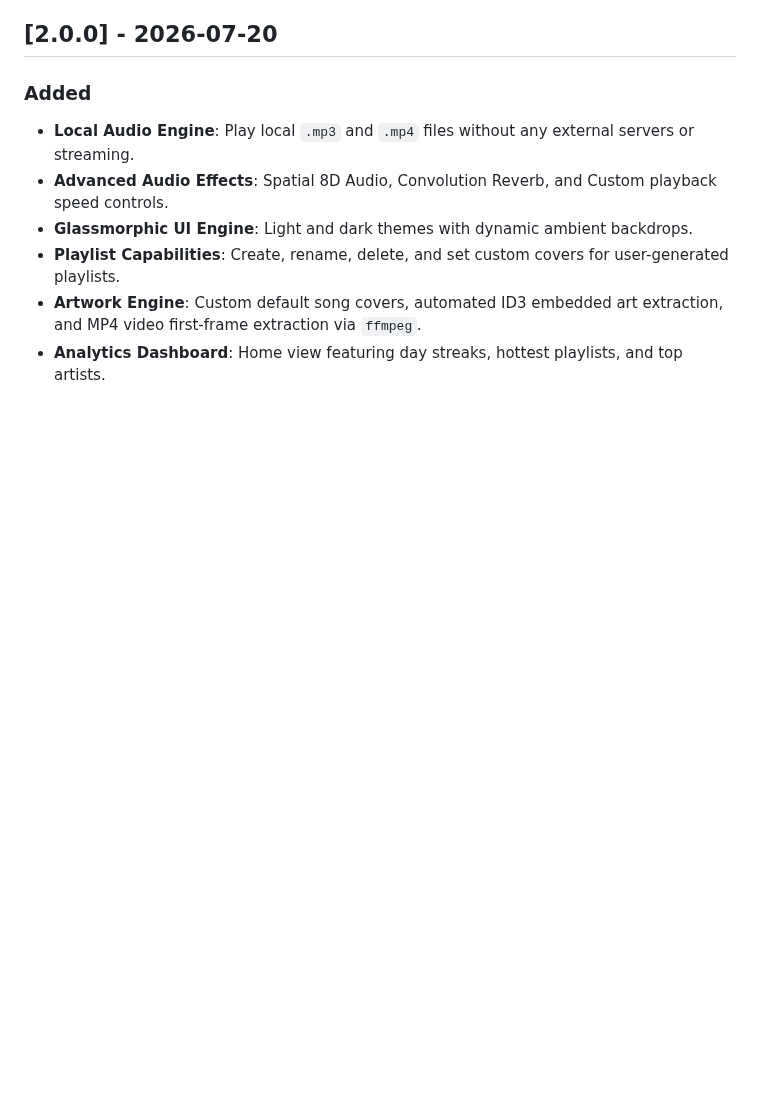
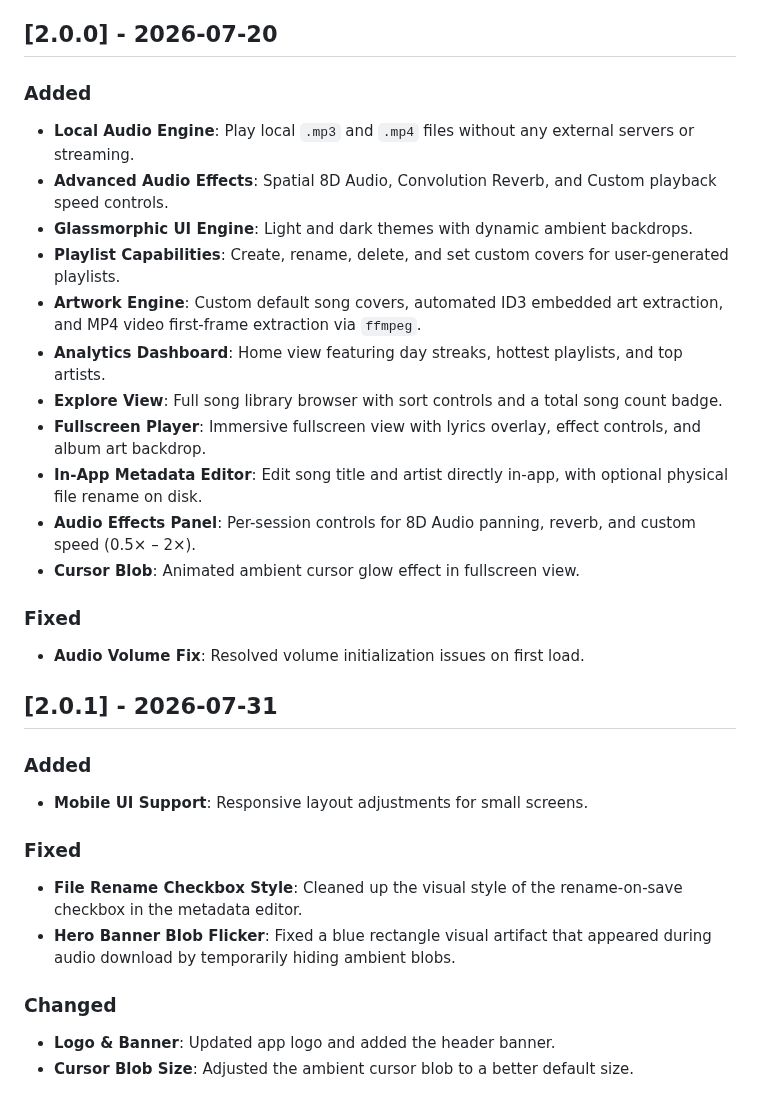
Before and after one commit to rxdwan/Baladio, a Markdown page: CHANGELOG.md, the part around the change. Rendered like a GitHub page; blank space fills up the shorter version.

Commit message:
docs: fill in accurate v2.0.0 and v2.0.1 changelog entries from git history

```diff
--- a/CHANGELOG.md
+++ b/CHANGELOG.md
@@ -62,3 +62,23 @@ and this project adheres to [Semantic Versioning](https://semver.org/spec/v2.0.0
 - **Playlist Capabilities**: Create, rename, delete, and set custom covers for user-generated playlists.
 - **Artwork Engine**: Custom default song covers, automated ID3 embedded art extraction, and MP4 video first-frame extraction via `ffmpeg`.
 - **Analytics Dashboard**: Home view featuring day streaks, hottest playlists, and top artists.
+- **Explore View**: Full song library browser with sort controls and a total song count badge.
+- **Fullscreen Player**: Immersive fullscreen view with lyrics overlay, effect controls, and album art backdrop.
+- **In-App Metadata Editor**: Edit song title and artist directly in-app, with optional physical file rename on disk.
+- **Audio Effects Panel**: Per-session controls for 8D Audio panning, reverb, and custom speed (0.5× – 2×).
+- **Cursor Blob**: Animated ambient cursor glow effect in fullscreen view.
+
+### Fixed
+- **Audio Volume Fix**: Resolved volume initialization issues on first load.
+
+## [2.0.1] - 2026-07-31
+### Added
+- **Mobile UI Support**: Responsive layout adjustments for small screens.
+
+### Fixed
+- **File Rename Checkbox Style**: Cleaned up the visual style of the rename-on-save checkbox in the metadata editor.
+- **Hero Banner Blob Flicker**: Fixed a blue rectangle visual artifact that appeared during audio download by temporarily hiding ambient blobs.
+
+### Changed
+- **Logo & Banner**: Updated app logo and added the header banner.
+- **Cursor Blob Size**: Adjusted the ambient cursor blob to a better default size.
```
